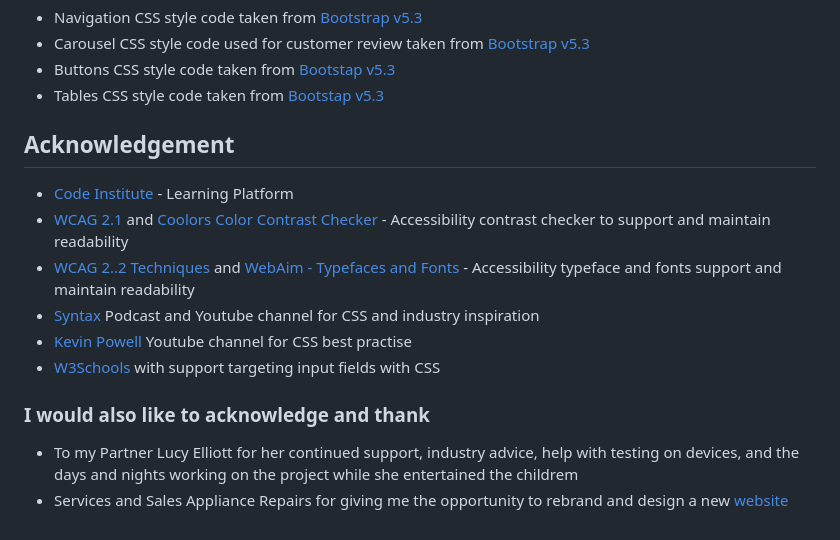
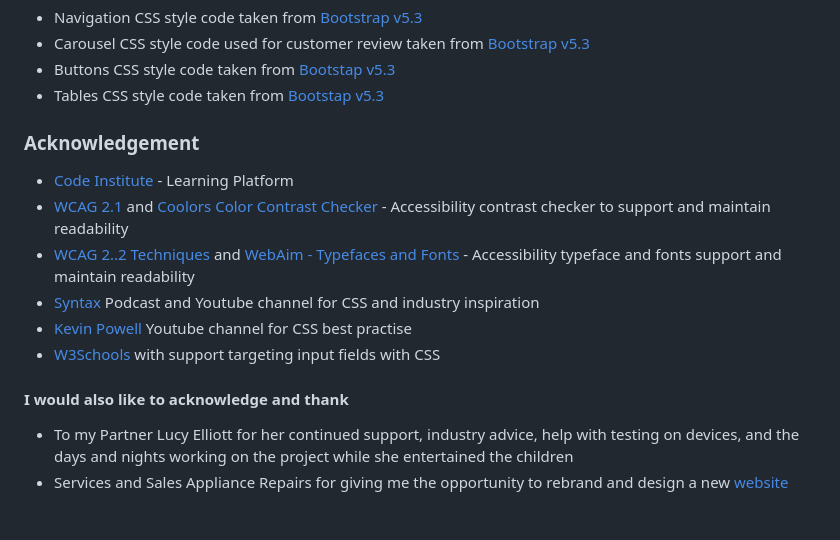
Before and after one commit to LukeM1aa/milestone-project-one, a Markdown page: README.md, the part around one of its changes. GitHub-like rendering.

Commit message:
updating readme formatting

```diff
--- a/README.md
+++ b/README.md
@@ -668,7 +668,7 @@ body main {
 - Tables CSS style code taken from [Bootstap v5.3](https://getbootstrap.com/docs/5.3/content/tables/)
 
 
-## Acknowledgement
+### Acknowledgement
 - [Code Institute](https://codeinstitute.net/global/) - Learning Platform
 - [WCAG 2.1](https://www.w3.org/TR/WCAG21) and [Coolors Color Contrast Checker](https://coolors.co/contrast-checker) - Accessibility contrast checker to support and maintain readability
 - [WCAG 2..2 Techniques](https://www.w3.org/WAI/WCAG22/Techniques/css/C22) and [WebAim - Typefaces and Fonts](https://webaim.org/techniques/fonts/) - Accessibility typeface and fonts support and maintain readability
@@ -676,6 +676,6 @@ body main {
 - [Kevin Powell](https://www.youtube.com/kevinpowell) Youtube channel for CSS best practise
 - [W3Schools](https://www.w3schools.com/css/css_form.asp) with support targeting input fields with CSS
 
-### I would also like to acknowledge and thank
-- To my Partner Lucy Elliott for her continued support, industry advice, help with testing on devices, and the days and nights working on the project while she entertained the childrem
+#### I would also like to acknowledge and thank
+- To my Partner Lucy Elliott for her continued support, industry advice, help with testing on devices, and the days and nights working on the project while she entertained the children
 - Services and Sales Appliance Repairs for giving me the opportunity to rebrand and design a new [website](https://www.serviceandsalesbedford.co.uk/)
```
Also changed, not shown: other parts of README.md (+2 -2 lines).
